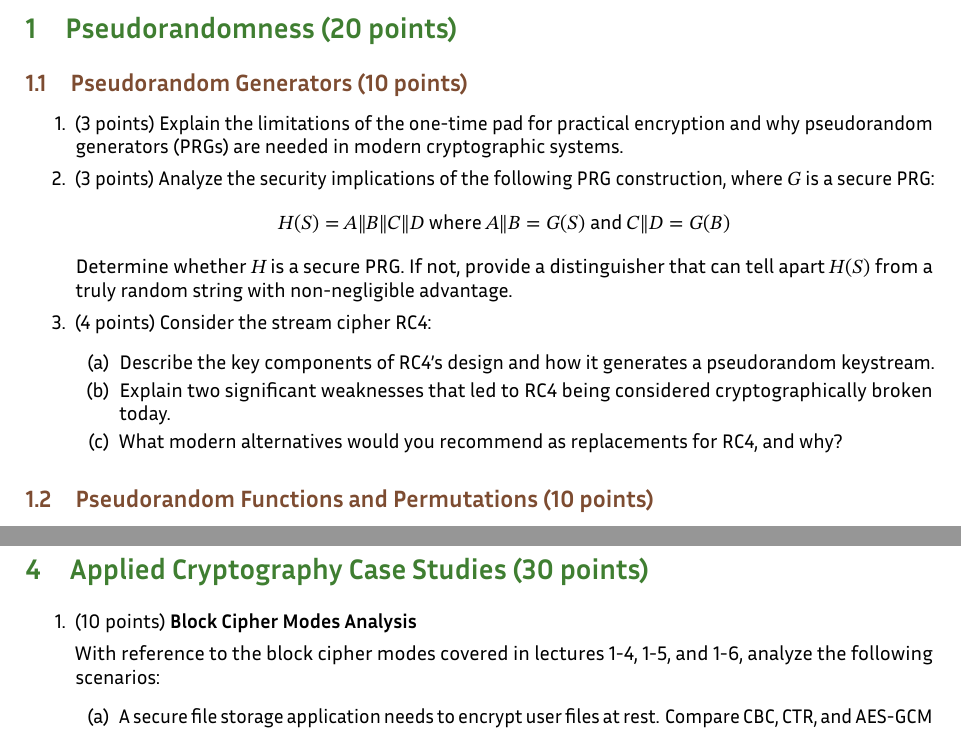
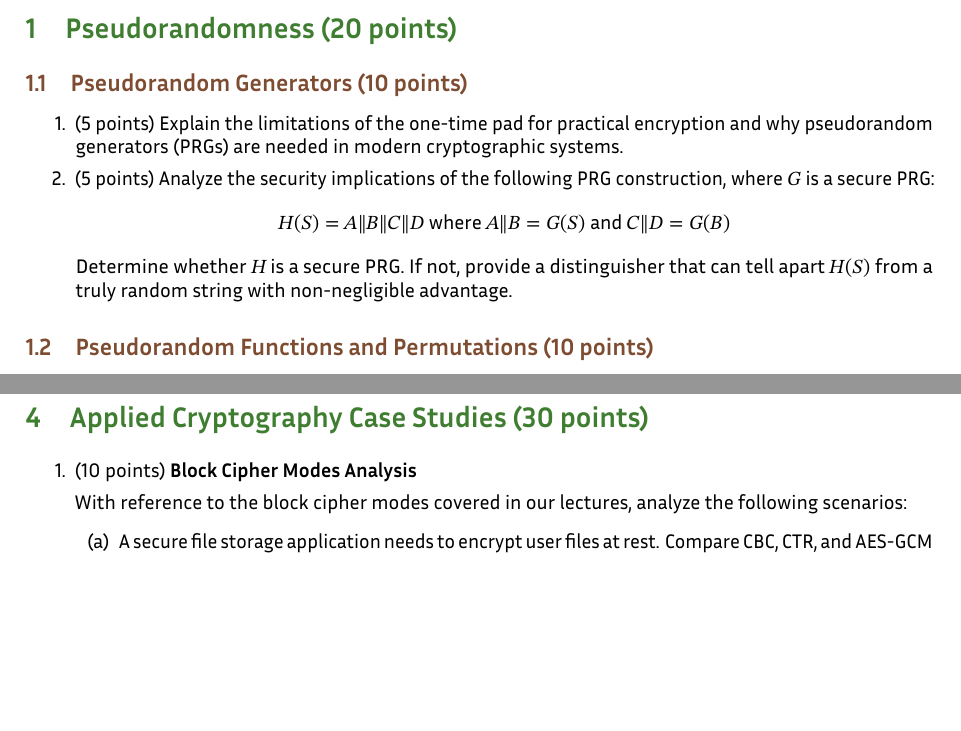
Before and after one commit to nadimkobeissi/appliedcryptography, a LaTeX problem sheet (problem-set/problem-set-2.tex): two parts of pages 1 and 4 of 5, joined at a grey line, cut so that both start at the same text, the shorter picture padded with empty space. Compiled offline with LuaLaTeX; a missing font is replaced by an installed copy or a similar font.

Commit message:
Problem Set 2: minor changes

```diff
--- a/problem-set/problem-set-2.tex
+++ b/problem-set/problem-set-2.tex
@@ -19,20 +19,13 @@
 \subsection{Pseudorandom Generators (10 points)}
 
 \begin{enumerate}
-	\item (3 points) Explain the limitations of the one-time pad for practical encryption and why pseudorandom generators (PRGs) are needed in modern cryptographic systems.
+	\item (5 points) Explain the limitations of the one-time pad for practical encryption and why pseudorandom generators (PRGs) are needed in modern cryptographic systems.
 
-	\item (3 points) Analyze the security implications of the following PRG construction, where $G$ is a secure PRG:
+	\item (5 points) Analyze the security implications of the following PRG construction, where $G$ is a secure PRG:
 	      \begin{align*}
 		      H(S) = A \| B \| C \| D \text{ where } A \| B = G(S) \text{ and } C \| D = G(B)
 	      \end{align*}
 	      Determine whether $H$ is a secure PRG. If not, provide a distinguisher that can tell apart $H(S)$ from a truly random string with non-negligible advantage.
-
-	\item (4 points) Consider the stream cipher RC4:
-	      \begin{enumerate}
-		      \item Describe the key components of RC4's design and how it generates a pseudorandom keystream.
-		      \item Explain two significant weaknesses that led to RC4 being considered cryptographically broken today.
-		      \item What modern alternatives would you recommend as replacements for RC4, and why?
-	      \end{enumerate}
 \end{enumerate}
 
 \subsection{Pseudorandom Functions and Permutations (10 points)}
@@ -183,7 +176,7 @@
 \begin{enumerate}
 	\item (10 points) \textbf{Block Cipher Modes Analysis}
 
-	      With reference to the block cipher modes covered in lectures 1-4, 1-5, and 1-6, analyze the following scenarios:
+	      With reference to the block cipher modes covered in our lectures, analyze the following scenarios:
 	      \begin{enumerate}
 		      \item A secure file storage application needs to encrypt user files at rest. Compare CBC, CTR, and AES-GCM modes for this application, discussing:
 		            \begin{itemize}
```
